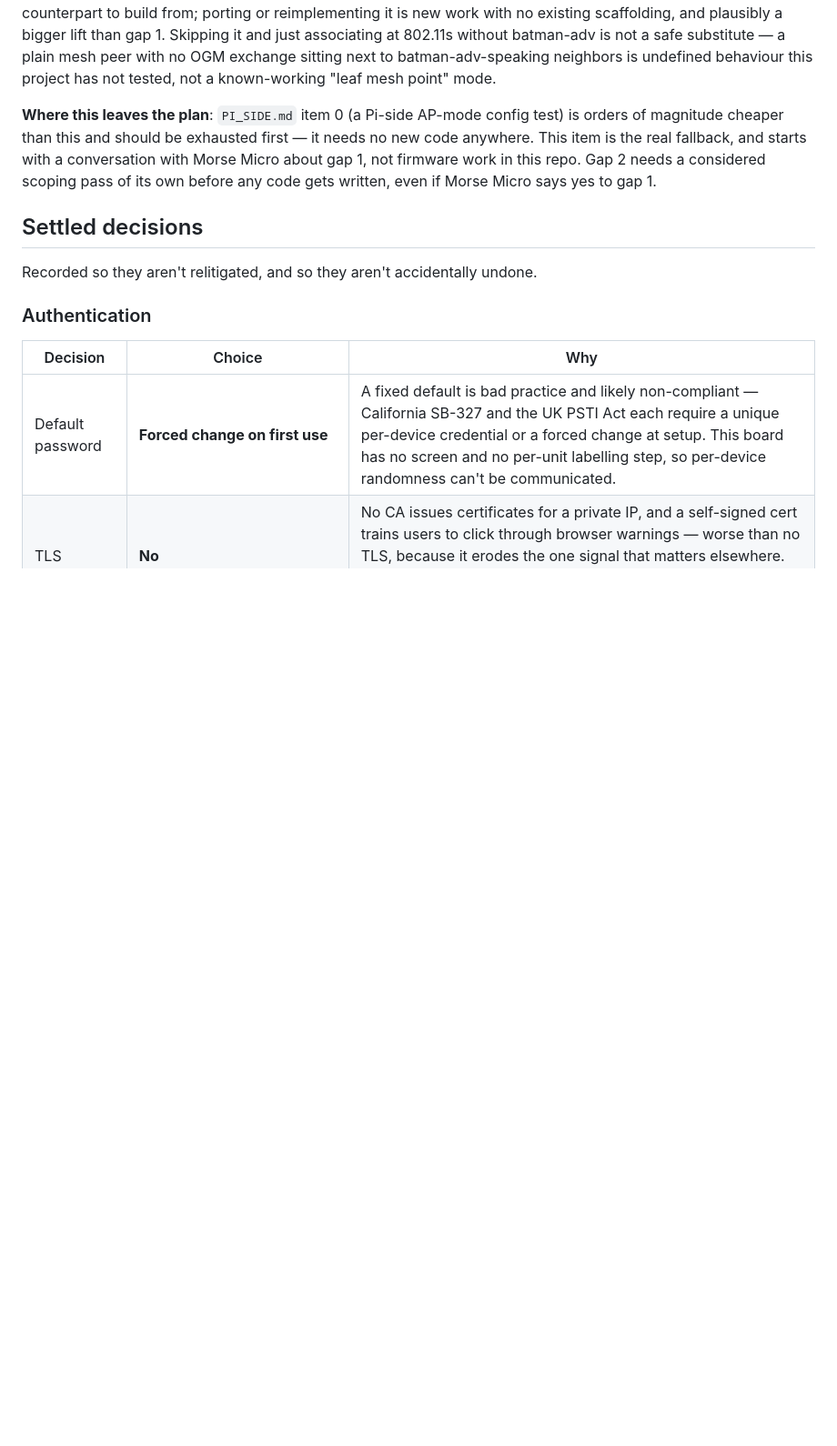
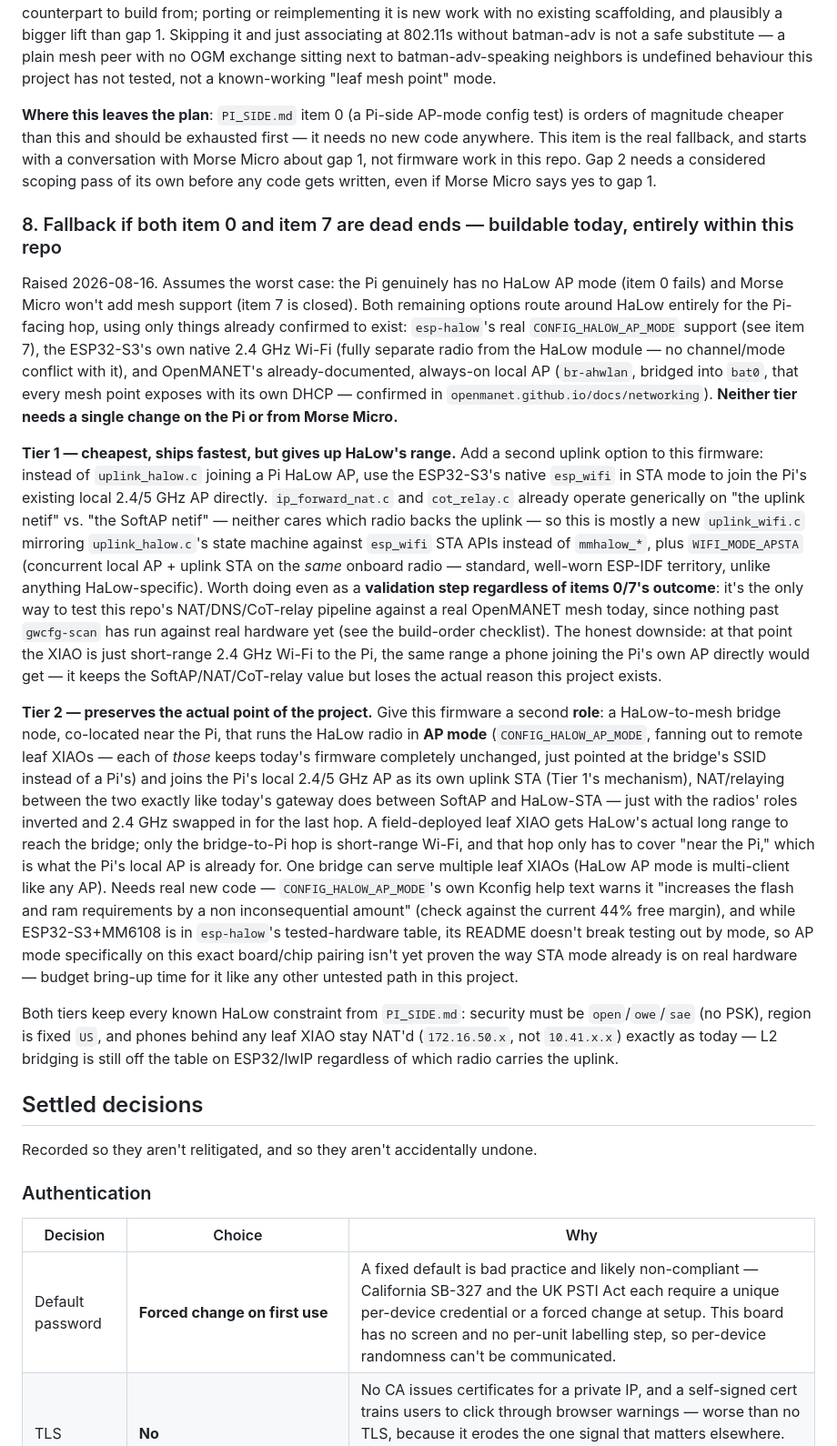
Before and after one commit to d3mocide/OpenMANET-XIAO-Gateway, a Markdown page: design/ROADMAP.md, the part around the change. Shown at 91% size. GitHub-like rendering; blank space fills up the shorter version.

Commit message:
Docs: record a buildable fallback if neither AP-mode workaround pans out
New ROADMAP.md item 8, answering "what can we build today" if PI_SIDE.md
item 0 (Pi HaLow AP mode) and item 7 (Morse Micro adding mesh support) both
turn out to be dead ends. Two tiers, both using only capabilities already
confirmed to exist and requiring zero changes on the Pi or from Morse Micro:

- Tier 1: swap the uplink medium from HaLow-STA to the XIAO's own native
  2.4GHz esp_wifi STA, joining the Pi's already-documented local AP
  (br-ahwlan) directly. ip_forward_nat.c and cot_relay.c already operate
  generically on "the uplink netif," so this is mostly a new uplink_wifi.c
  mirroring uplink_halow.c's state machine. Cheapest, but gives up HaLow's
  range - and is worth doing anyway as the only way to validate this
  project's NAT/DNS/CoT-relay pipeline against a real OpenMANET mesh, since
  nothing past gwcfg-scan has run on real hardware yet.

- Tier 2: a second firmware role - a HaLow-to-mesh bridge, co-located near
  the Pi, running HaLow in AP mode (confirmed real in esp-halow, gated
  behind CONFIG_HALOW_AP_MODE) toward remote leaf XIAOs, and Tier 1's local
  2.4GHz STA toward the Pi. Preserves HaLow's actual long-range value for
  field-deployed leaf nodes; only the bridge-to-Pi hop is short-range.
  Leaf XIAOs need no firmware changes at all - just point gwcfg-set-uplink
  at the bridge's SSID instead of a Pi's.

Also looked into OpenMANET's BLOS/VXLAN feature as a possible shortcut
around needing batman-adv - it isn't one. BLOS still requires batman-adv
running on both tunnel endpoints (it presents VXLAN as a batman-adv hard
interface) plus actual internet connectivity and a Tailscale/Headscale
account, so it doesn't apply to a local radio hop and doesn't remove the
batman-adv dependency item 7 already identified.

```diff
--- a/design/ROADMAP.md
+++ b/design/ROADMAP.md
@@ -270,6 +270,52 @@ is the real fallback, and starts with a conversation with Morse Micro about gap
 in this repo. Gap 2 needs a considered scoping pass of its own before any code gets written, even if
 Morse Micro says yes to gap 1.
 
+### 8. Fallback if both item 0 and item 7 are dead ends — buildable today, entirely within this repo
+
+Raised 2026-08-16. Assumes the worst case: the Pi genuinely has no HaLow AP mode (item 0 fails) and
+Morse Micro won't add mesh support (item 7 is closed). Both remaining options route around HaLow
+entirely for the Pi-facing hop, using only things already confirmed to exist: `esp-halow`'s real
+`CONFIG_HALOW_AP_MODE` support (see item 7), the ESP32-S3's own native 2.4 GHz Wi-Fi (fully separate
+radio from the HaLow module — no channel/mode conflict with it), and OpenMANET's already-documented,
+always-on local AP (`br-ahwlan`, bridged into `bat0`, that every mesh point exposes with its own
+DHCP — confirmed in `openmanet.github.io/docs/networking`). **Neither tier needs a single change on
+the Pi or from Morse Micro.**
+
+**Tier 1 — cheapest, ships fastest, but gives up HaLow's range.** Add a second uplink option to this
+firmware: instead of `uplink_halow.c` joining a Pi HaLow AP, use the ESP32-S3's native `esp_wifi` in
+STA mode to join the Pi's existing local 2.4/5 GHz AP directly. `ip_forward_nat.c` and `cot_relay.c`
+already operate generically on "the uplink netif" vs. "the SoftAP netif" — neither cares which radio
+backs the uplink — so this is mostly a new `uplink_wifi.c` mirroring `uplink_halow.c`'s state
+machine against `esp_wifi` STA APIs instead of `mmhalow_*`, plus `WIFI_MODE_APSTA` (concurrent local
+AP + uplink STA on the *same* onboard radio — standard, well-worn ESP-IDF territory, unlike
+anything HaLow-specific). Worth doing even as a **validation step regardless of items 0/7's
+outcome**: it's the only way to test this repo's NAT/DNS/CoT-relay pipeline against a real
+OpenMANET mesh today, since nothing past `gwcfg-scan` has run against real hardware yet (see the
+build-order checklist). The honest downside: at that point the XIAO is just short-range 2.4 GHz
+Wi-Fi to the Pi, the same range a phone joining the Pi's own AP directly would get — it keeps the
+SoftAP/NAT/CoT-relay value but loses the actual reason this project exists.
+
+**Tier 2 — preserves the actual point of the project.** Give this firmware a second **role**: a
+HaLow-to-mesh bridge node, co-located near the Pi, that runs the HaLow radio in **AP mode**
+(`CONFIG_HALOW_AP_MODE`, fanning out to remote leaf XIAOs — each of *those* keeps today's firmware
+completely unchanged, just pointed at the bridge's SSID instead of a Pi's) and joins the Pi's local
+2.4/5 GHz AP as its own uplink STA (Tier 1's mechanism), NAT/relaying between the two exactly like
+today's gateway does between SoftAP and HaLow-STA — just with the radios' roles inverted and 2.4 GHz
+swapped in for the last hop. A field-deployed leaf XIAO gets HaLow's actual long range to reach the
+bridge; only the bridge-to-Pi hop is short-range Wi-Fi, and that hop only has to cover "near the
+Pi," which is what the Pi's local AP is already for. One bridge can serve multiple leaf XIAOs (HaLow
+AP mode is multi-client like any AP). Needs real new code — `CONFIG_HALOW_AP_MODE`'s own Kconfig
+help text warns it "increases the flash and ram requirements by a non inconsequential amount" (check
+against the current 44% free margin), and while ESP32-S3+MM6108 is in `esp-halow`'s tested-hardware
+table, its README doesn't break testing out by mode, so AP mode specifically on this exact
+board/chip pairing isn't yet proven the way STA mode already is on real hardware — budget bring-up
+time for it like any other untested path in this project.
+
+Both tiers keep every known HaLow constraint from `PI_SIDE.md`: security must be `open`/`owe`/`sae`
+(no PSK), region is fixed `US`, and phones behind any leaf XIAO stay NAT'd (`172.16.50.x`, not
+`10.41.x.x`) exactly as today — L2 bridging is still off the table on ESP32/lwIP regardless of which
+radio carries the uplink.
+
 ## Settled decisions
 
 Recorded so they aren't relitigated, and so they aren't accidentally undone.
```
